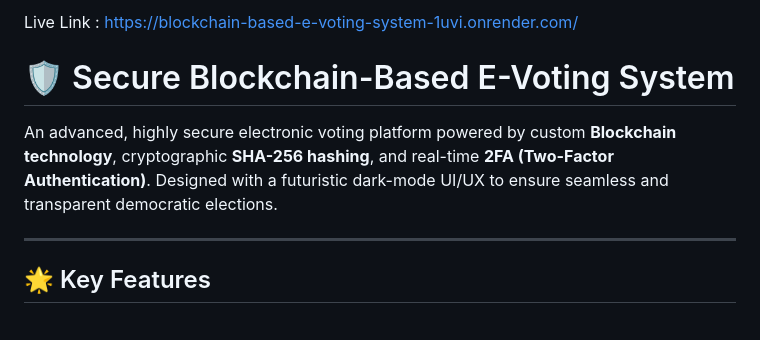
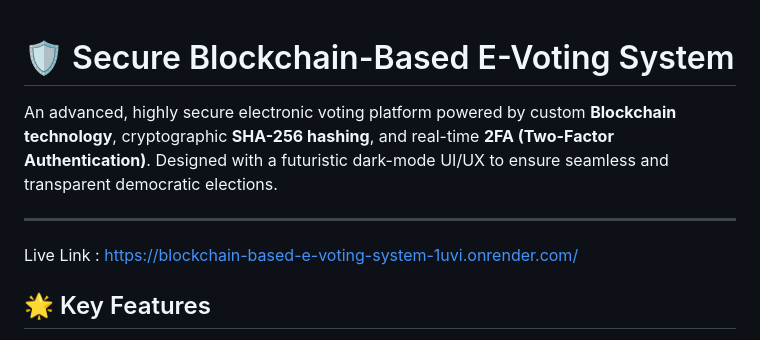
Before and after one commit to MalarkodiTT/Blockchain-Based-E-Voting-System, a Markdown page: README.md, the part around the change. GitHub-like rendering.

```diff
--- a/README.md
+++ b/README.md
@@ -1,9 +1,12 @@
-Live Link : https://blockchain-based-e-voting-system-1uvi.onrender.com/
+
 # 🛡️ Secure Blockchain-Based E-Voting System
 
 An advanced, highly secure electronic voting platform powered by custom **Blockchain technology**, cryptographic **SHA-256 hashing**, and real-time **2FA (Two-Factor Authentication)**. Designed with a futuristic dark-mode UI/UX to ensure seamless and transparent democratic elections.
 
 ---
+
+Live Link : https://blockchain-based-e-voting-system-1uvi.onrender.com/
+
 
 ## 🌟 Key Features
 
```
